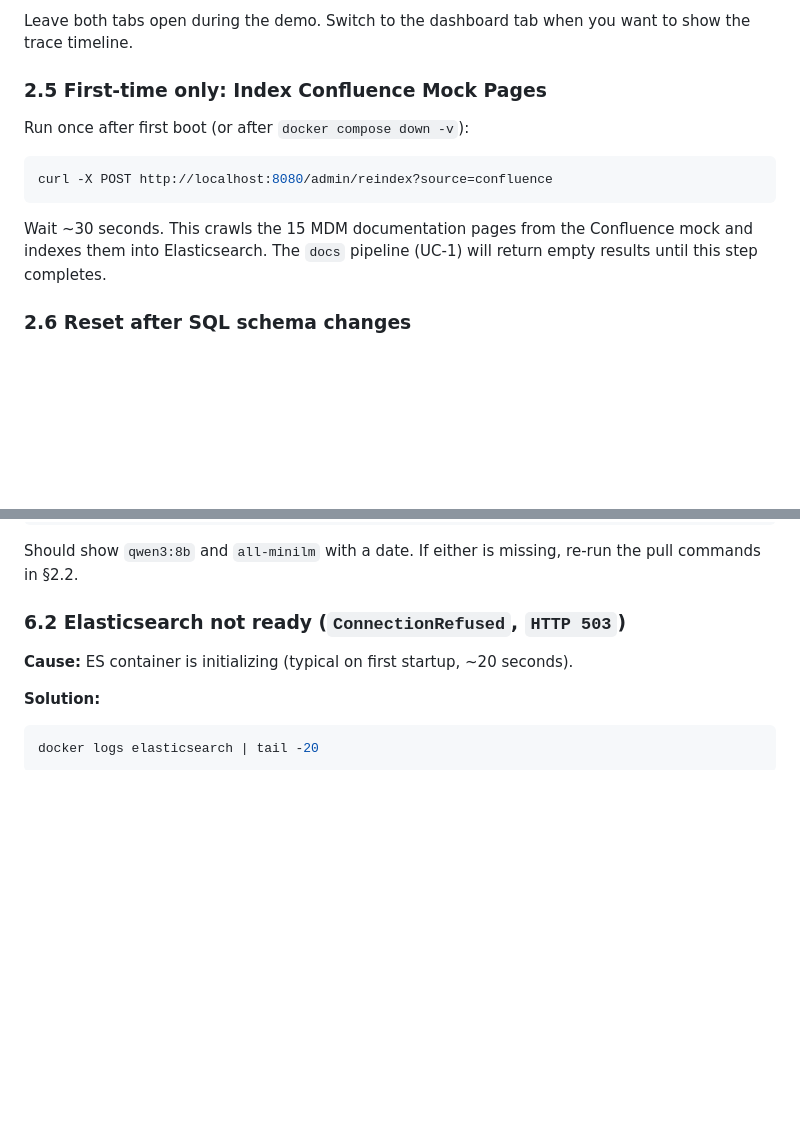
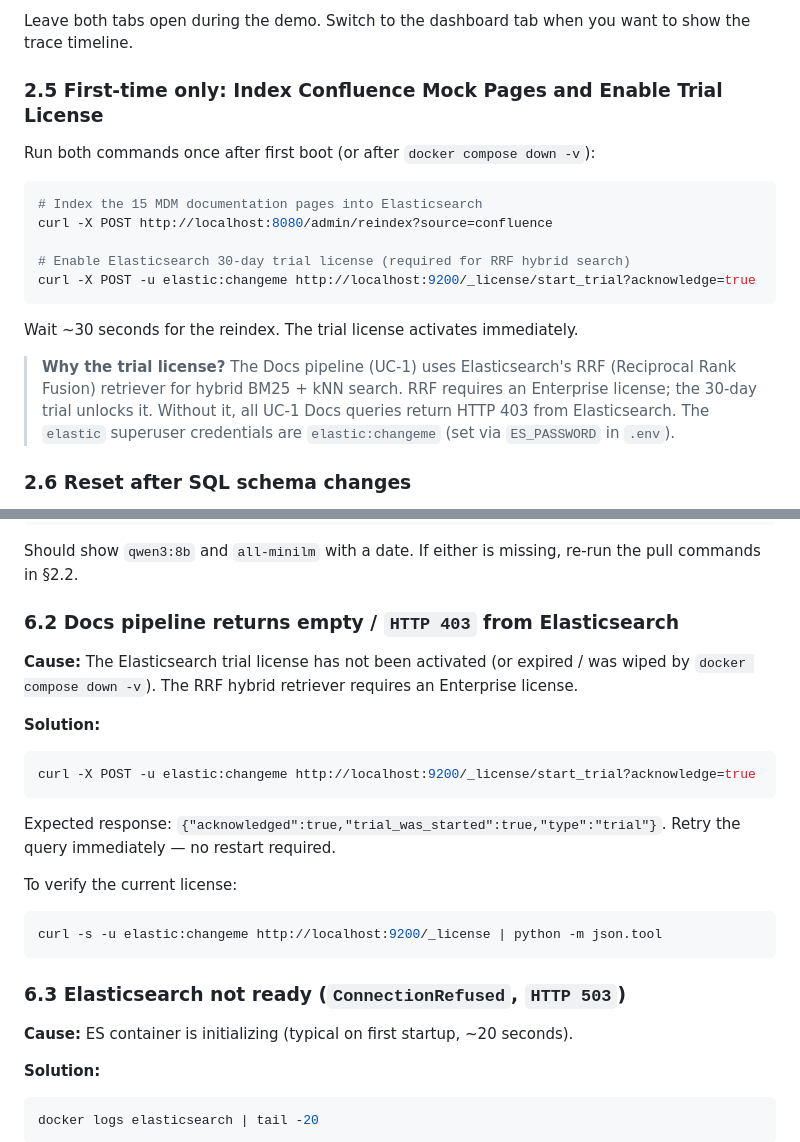
Before and after one commit to tomas-rampas/ollapoc, a Markdown page: docs/demo-runbook.md, 2 parts joined by grey strips. GitHub-like rendering; blank space fills up the shorter version.

Commit message:
docs: document ES trial license requirement for RRF hybrid search
RRF (Reciprocal Rank Fusion) requires Elasticsearch Enterprise license.
On a fresh ES volume (basic tier) all UC-1 Docs queries return 403.

- README: add step 6 to quickstart (start_trial API call); note that
  down -v resets both the docs index and the license
- demo-runbook: merge license activation into section 2.5 alongside
  the reindex step; add new troubleshooting section 6.2 for the 403 case

Co-Authored-By: Claude Sonnet 4.6 <noreply@anthropic.com>

````diff
--- a/docs/demo-runbook.md
+++ b/docs/demo-runbook.md
@@ -77,15 +77,21 @@ In your browser:
 
 Leave both tabs open during the demo. Switch to the dashboard tab when you want to show the trace timeline.
 
-### 2.5 First-time only: Index Confluence Mock Pages
+### 2.5 First-time only: Index Confluence Mock Pages and Enable Trial License
 
-Run once after first boot (or after `docker compose down -v`):
+Run both commands once after first boot (or after `docker compose down -v`):
 
 ```bash
+# Index the 15 MDM documentation pages into Elasticsearch
 curl -X POST http://localhost:8080/admin/reindex?source=confluence
+
+# Enable Elasticsearch 30-day trial license (required for RRF hybrid search)
+curl -X POST -u elastic:changeme http://localhost:9200/_license/start_trial?acknowledge=true
 ```
 
-Wait ~30 seconds. This crawls the 15 MDM documentation pages from the Confluence mock and indexes them into Elasticsearch. The `docs` pipeline (UC-1) will return empty results until this step completes.
+Wait ~30 seconds for the reindex. The trial license activates immediately.
+
+> **Why the trial license?** The Docs pipeline (UC-1) uses Elasticsearch's RRF (Reciprocal Rank Fusion) retriever for hybrid BM25 + kNN search. RRF requires an Enterprise license; the 30-day trial unlocks it. Without it, all UC-1 Docs queries return HTTP 403 from Elasticsearch. The `elastic` superuser credentials are `elastic:changeme` (set via `ES_PASSWORD` in `.env`).
 
 ### 2.6 Reset after SQL schema changes
 
@@ -262,7 +268,22 @@ docker exec ollama ollama list
 ```
 Should show `qwen3:8b` and `all-minilm` with a date. If either is missing, re-run the pull commands in §2.2.
 
-### 6.2 Elasticsearch not ready (`ConnectionRefused`, `HTTP 503`)
+### 6.2 Docs pipeline returns empty / `HTTP 403` from Elasticsearch
+
+**Cause:** The Elasticsearch trial license has not been activated (or expired / was wiped by `docker compose down -v`). The RRF hybrid retriever requires an Enterprise license.
+
+**Solution:**
+```bash
+curl -X POST -u elastic:changeme http://localhost:9200/_license/start_trial?acknowledge=true
+```
+Expected response: `{"acknowledged":true,"trial_was_started":true,"type":"trial"}`. Retry the query immediately — no restart required.
+
+To verify the current license:
+```bash
+curl -s -u elastic:changeme http://localhost:9200/_license | python -m json.tool
+```
+
+### 6.3 Elasticsearch not ready (`ConnectionRefused`, `HTTP 503`)
 
 **Cause:** ES container is initializing (typical on first startup, ~20 seconds).
 
````
Also changed, not shown: README.md (+9 -0 lines).
